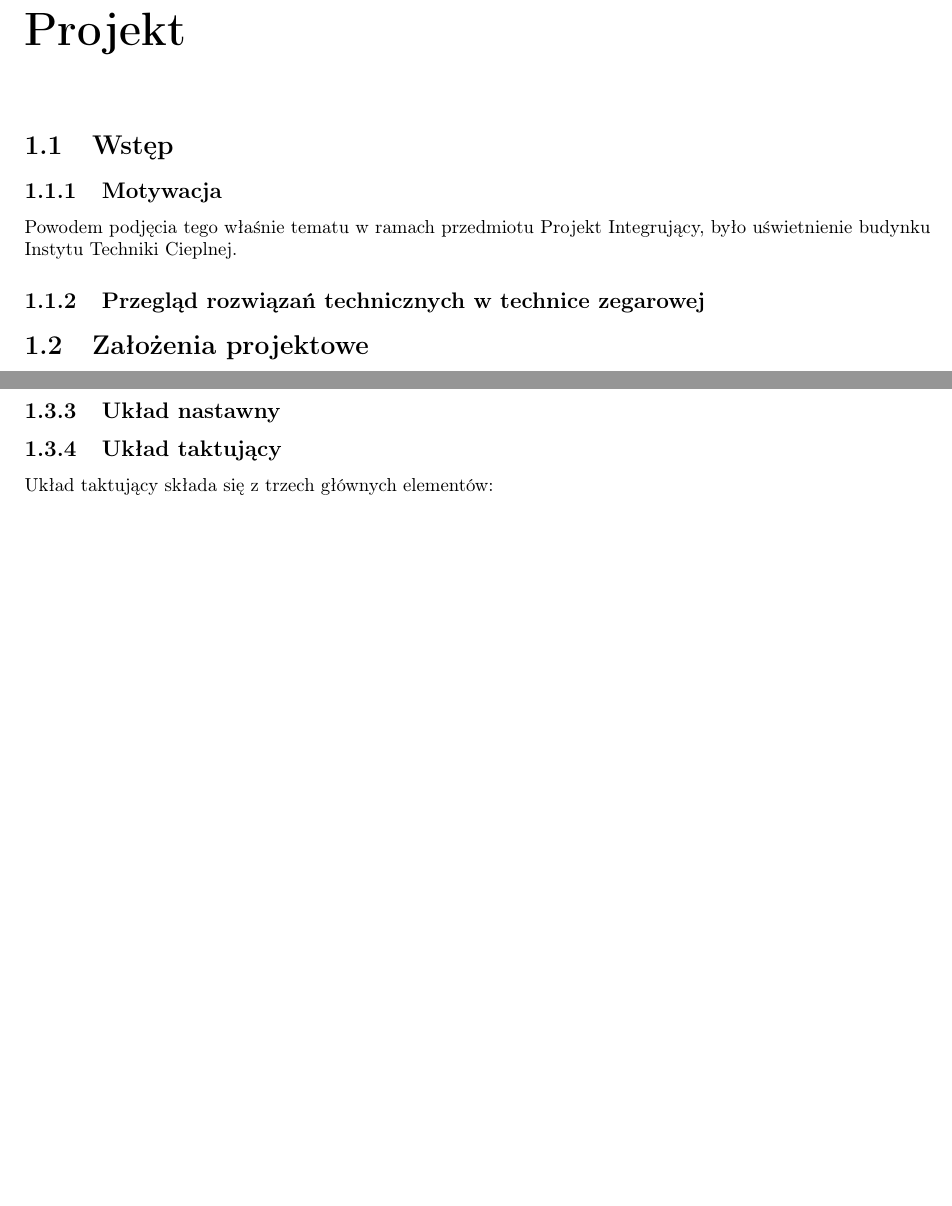
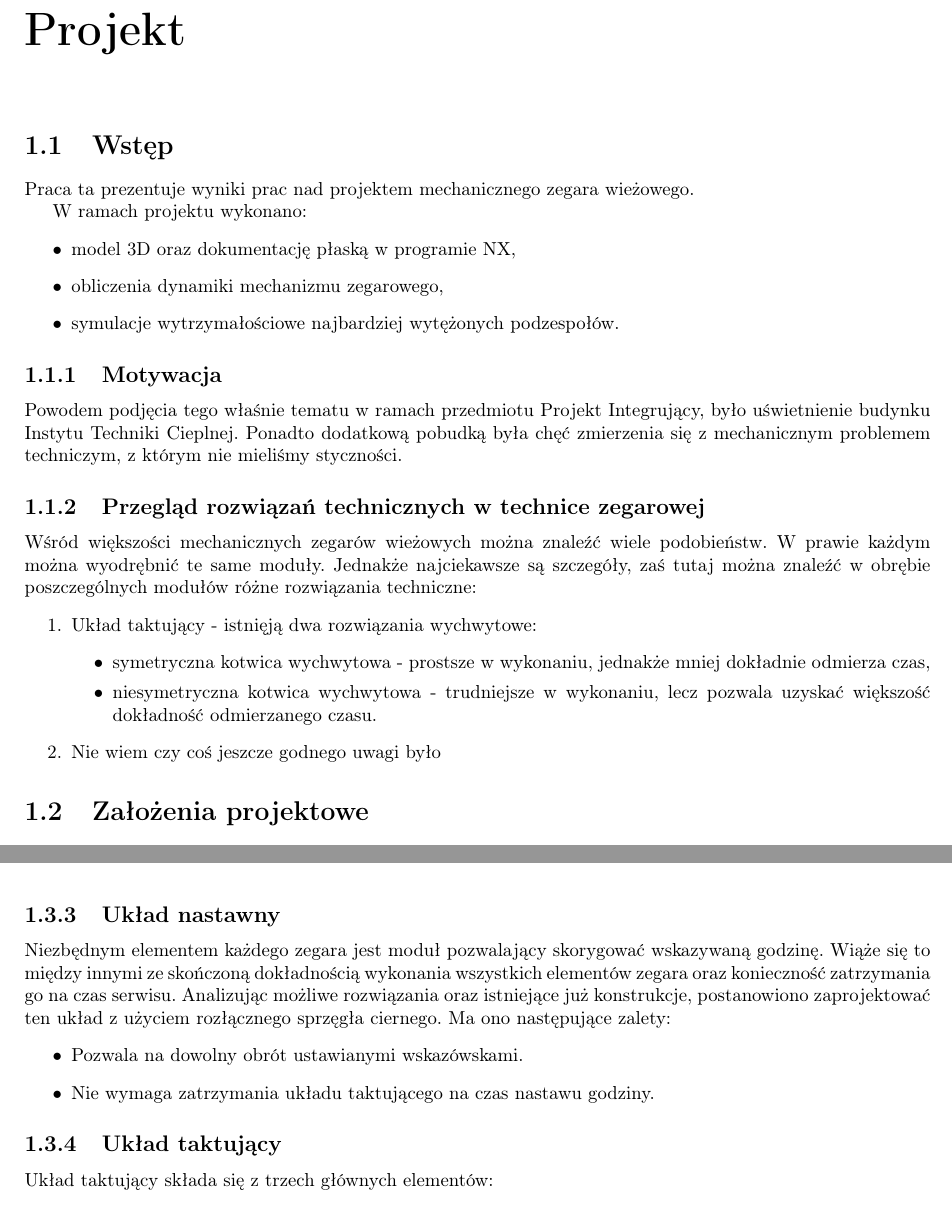
Before and after one commit to szynka12/PI-tex, a LaTeX document (main.tex, which reads Projekt/projekt.tex): two parts of pages 5 and 7 of 14 before the commit and two parts of pages 5 and 8 of 14 after it, joined at a grey line, cut so that both start at the same text, the shorter picture padded with empty space. Compiled offline with pdfLaTeX.

Commit message:
wstep i inne pierdoly

```diff
--- a/Projekt/projekt.tex
+++ b/Projekt/projekt.tex
@@ -1,8 +1,30 @@
 \chapter{Projekt}
     \section{Wstęp}
+    Praca ta prezentuje wyniki prac nad projektem mechanicznego zegara wieżowego.
+
+    W ramach projektu wykonano:
+   \begin{itemize}
+   	\item model 3D oraz dokumentację płaską w programie NX,
+   	\item obliczenia dynamiki mechanizmu zegarowego,
+   	\item symulacje wytrzymałościowe najbardziej wytężonych podzespołów.
+   \end{itemize}
+
+
         \subsection{Motywacja}
         Powodem podjęcia tego właśnie tematu w ramach przedmiotu Projekt Integrujący, było uświetnienie budynku Instytu Techniki Cieplnej.
+        Ponadto dodatkową pobudką była chęć zmierzenia się z mechanicznym problemem techniczym, z którym nie mieliśmy styczności.
         \subsection{Przegląd rozwiązań technicznych w technice zegarowej}
+        Wśród większości mechanicznych zegarów wieżowych można znaleźć wiele podobieństw.
+        W prawie każdym można wyodrębnić te same moduły.
+        Jednakże najciekawsze są szczegóły, zaś tutaj można znaleźć w obrębie poszczególnych modułów różne rozwiązania techniczne:
+        \begin{enumerate}
+        	\item Układ taktujący - istnięją dwa rozwiązania wychwytowe:
+        	\begin{itemize}
+        		\item symetryczna kotwica wychwytowa - prostsze w wykonaniu, jednakże mniej dokładnie odmierza czas,
+        		\item niesymetryczna kotwica wychwytowa - trudniejsze w wykonaniu, lecz pozwala uzyskać większość dokładność odmierzanego czasu.
+        	\end{itemize}
+        \item Nie wiem czy coś jeszcze godnego uwagi było
+       	\end{enumerate}
 
     \section{Założenia projektowe}
     Na początku tworzenia projektu przeanalizowano wiele aspektów całego przedsięwzięcia.
@@ -32,6 +55,16 @@
         \subsection{Układ napędowy}
         	\input{Projekt/beben_projekt.tex}
         \subsection{Układ nastawny}
+        Niezbędnym elementem każdego zegara jest moduł pozwalający skorygować wskazywaną godzinę.
+        Wiąże się to między innymi ze skończoną dokładnością wykonania wszystkich elementów zegara oraz konieczność zatrzymania go na czas serwisu.
+        Analizując możliwe rozwiązania oraz istniejące już konstrukcje, postanowiono zaprojektować ten układ z użyciem rozłącznego sprzęgła ciernego.
+        Ma ono następujące zalety:
+        \begin{itemize}
+        	\item Pozwala na dowolny obrót ustawianymi wskazówskami.
+        	\item Nie wymaga zatrzymania układu taktującego na czas nastawu godziny.
+        \end{itemize}
+
+
         \subsection{Układ taktujący}
             Układ taktujący składa się z trzech głównych elementów:
             \begin{itemize}
```
Also changed, not shown: main.tex (+1 -0 lines), main.pdf, Projekt/projekt.tex (3 more changed lines).
